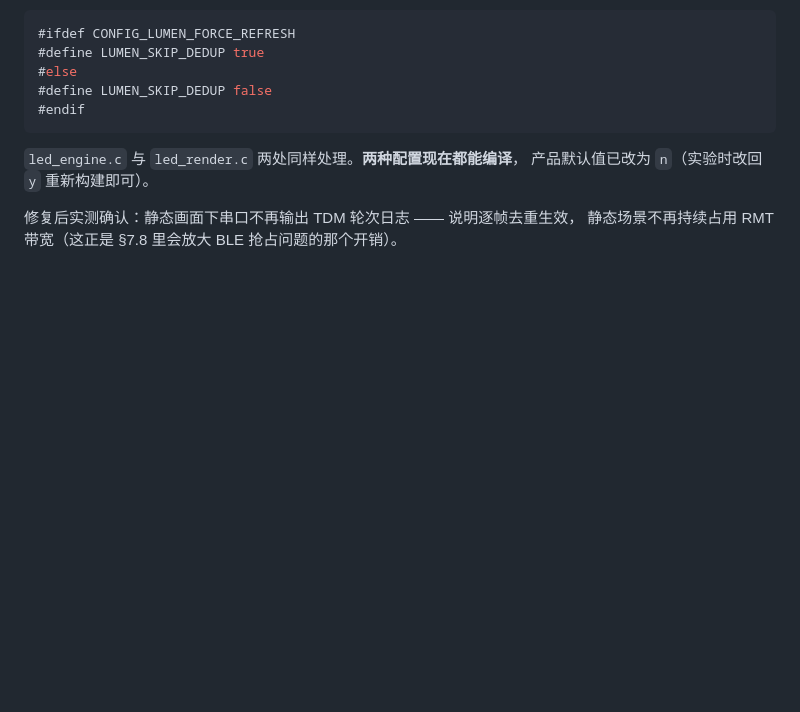
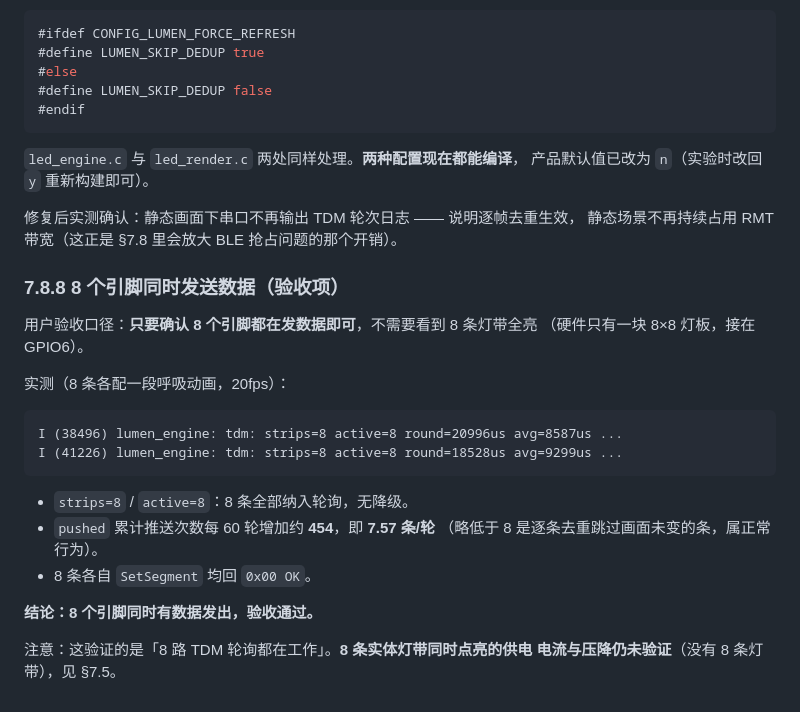
Before and after one commit to sishoui/light-matt, a Markdown page: docs/animation-baseline.md, the part around one of its changes. GitHub-like rendering; blank space fills up the shorter version.

````diff
--- a/docs/animation-baseline.md
+++ b/docs/animation-baseline.md
@@ -459,3 +482,25 @@ Kconfig 的 `bool` 项在**关闭时根本不定义宏**，而代码直接写了
 
 修复后实测确认：静态画面下串口不再输出 TDM 轮次日志 —— 说明逐帧去重生效，
 静态场景不再持续占用 RMT 带宽（这正是 §7.8 里会放大 BLE 抢占问题的那个开销）。
+
+### 7.8.8 8 个引脚同时发送数据（验收项）
+
+用户验收口径：**只要确认 8 个引脚都在发数据即可**，不需要看到 8 条灯带全亮
+（硬件只有一块 8×8 灯板，接在 GPIO6）。
+
+实测（8 条各配一段呼吸动画，20fps）：
+
+```
+I (38496) lumen_engine: tdm: strips=8 active=8 round=20996us avg=8587us ...
+I (41226) lumen_engine: tdm: strips=8 active=8 round=18528us avg=9299us ...
+```
+
+- `strips=8` / `active=8`：8 条全部纳入轮询，无降级。
+- `pushed` 累计推送次数每 60 轮增加约 **454**，即 **7.57 条/轮**
+  （略低于 8 是逐条去重跳过画面未变的条，属正常行为）。
+- 8 条各自 `SetSegment` 均回 `0x00 OK`。
+
+**结论：8 个引脚同时有数据发出，验收通过。**
+
+注意：这验证的是「8 路 TDM 轮询都在工作」。**8 条实体灯带同时点亮的供电
+电流与压降仍未验证**（没有 8 条灯带），见 §7.5。
````
Also changed, not shown: other parts of docs/animation-baseline.md (+53 -30 lines), docs/handoff-colour-error-test.md (+25 -17 lines).
